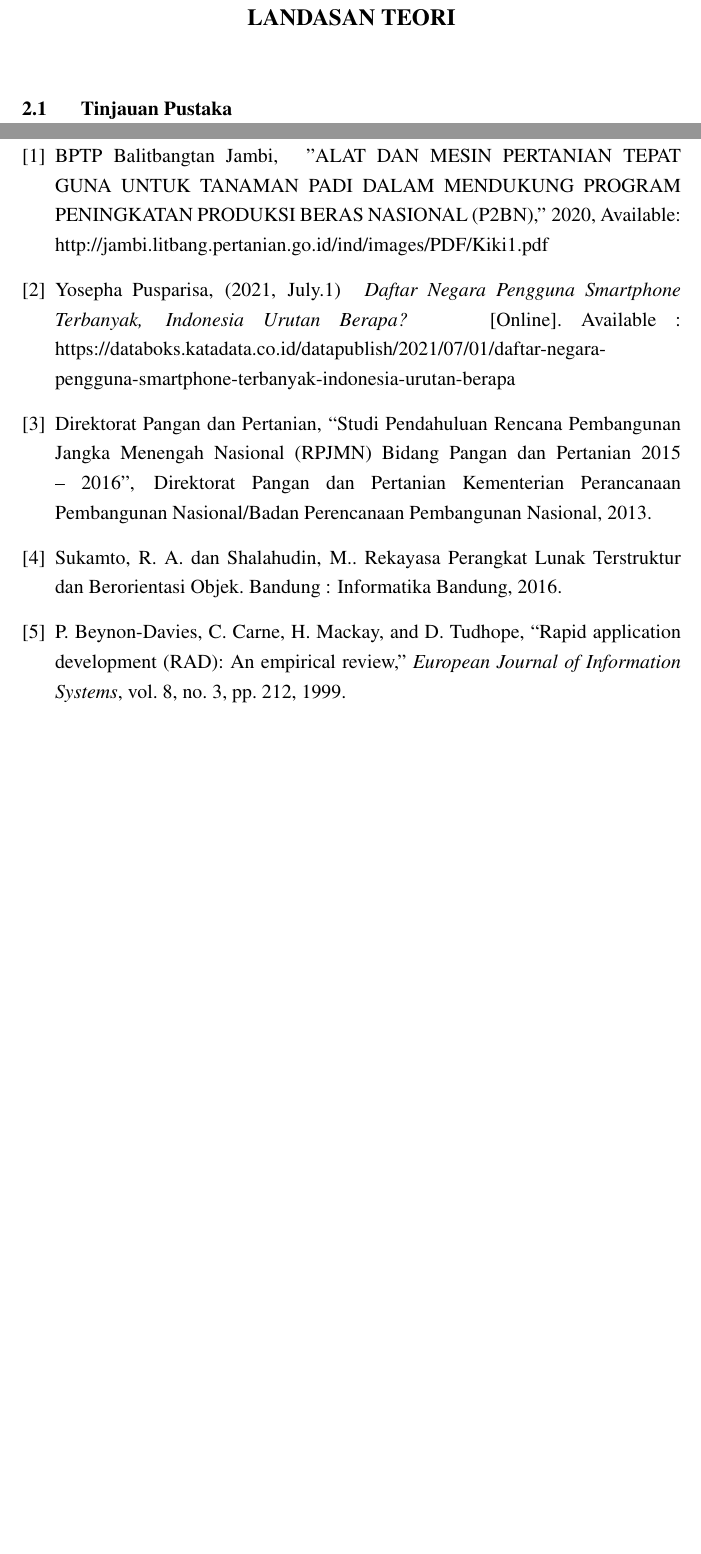
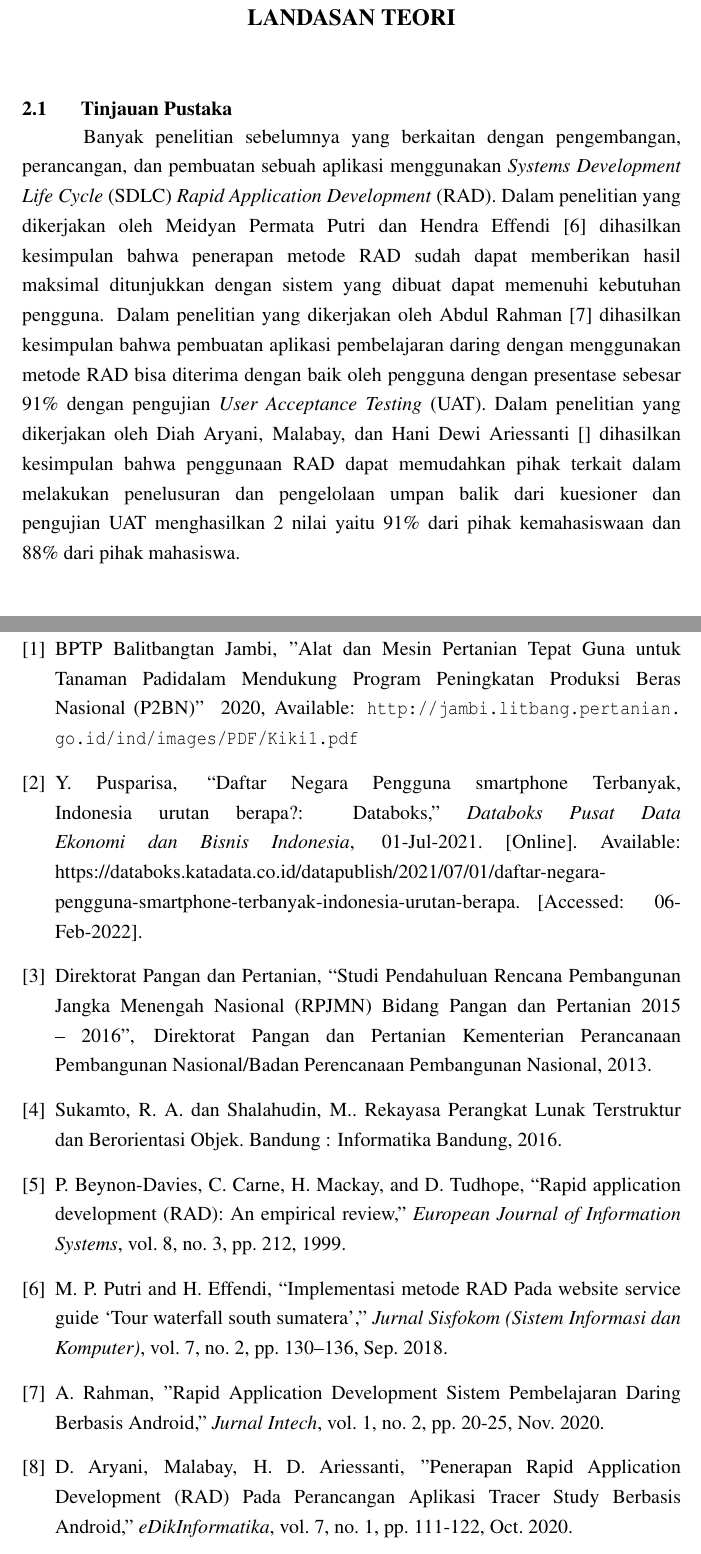
Before and after one commit to rizkijuliansyaham/TA-KebunQ, a LaTeX thesis (Skripsi.tex, which reads bab2.tex, pustaka.tex): two parts of pages 17 and 31 of 33 before the commit and two parts of pages 17 and 32 of 35 after it, joined at a grey line, cut so that both start at the same text, the shorter picture padded with empty space. Compiled offline with pdfLaTeX.

Commit message:
edit perapian dikit

```diff
--- a/Skripsi.tex
+++ b/Skripsi.tex
@@ -7,6 +7,7 @@
 \usepackage{enumitem}
 \usepackage{ragged2e}
 \usepackage{color}
+\usepackage{hyperref}
 
 % Daftar pemenggalan suku kata dan istilah dalam LaTeX
 \include{hype.indonesia}
--- a/bab2.tex
+++ b/bab2.tex
@@ -6,5 +6,14 @@
 \vspace{4.5pt}
 
 \begin{flushleft}
+    \begin{justify}
         \section{Tinjauan Pustaka}
+    Banyak penelitian sebelumnya yang berkaitan dengan pengembangan, perancangan, dan pembuatan sebuah aplikasi menggunakan
+    \textit{Systems Development Life Cycle} (SDLC) \textit{Rapid Application Development} (RAD). Dalam penelitian yang dikerjakan oleh
+    Meidyan Permata Putri dan Hendra Effendi \cite{web waterfall} dihasilkan kesimpulan bahwa penerapan metode RAD sudah dapat memberikan hasil maksimal ditunjukkan dengan sistem yang dibuat
+    dapat memenuhi kebutuhan pengguna. Dalam penelitian yang dikerjakan oleh Abdul Rahman \cite{jurnal RAD UAT} dihasilkan kesimpulan bahwa pembuatan aplikasi pembelajaran daring dengan menggunakan metode RAD bisa diterima dengan baik oleh pengguna dengan presentase sebesar 91\% dengan pengujian \textit{User Acceptance Testing} (UAT).
+    Dalam penelitian yang dikerjakan oleh Diah Aryani, Malabay, dan Hani Dewi Ariessanti [] dihasilkan kesimpulan bahwa penggunaan RAD dapat memudahkan pihak terkait dalam melakukan penelusuran dan pengelolaan umpan balik dari kuesioner dan
+    pengujian UAT menghasilkan 2 nilai yaitu 91\% dari pihak kemahasiswaan dan 88\% dari pihak mahasiswa.
+
+    \vspace{1cm}
     \section{Dasar Teori}
--- a/pustaka.tex
+++ b/pustaka.tex
@@ -46,16 +46,11 @@
 
 
 \bibitem[1]{dokumenBalitbang}
-BPTP Balitbangtan Jambi,
-\newblock "ALAT DAN MESIN PERTANIAN TEPAT GUNA
-UNTUK TANAMAN PADI DALAM MENDUKUNG PROGRAM
-PENINGKATAN PRODUKSI BERAS NASIONAL (P2BN),"
-\newblock 2020, Available: http://jambi.litbang.pertanian.go.id/ind/images/PDF/Kiki1.pdf
+BPTP Balitbangtan Jambi, "Alat dan Mesin Pertanian Tepat Guna untuk Tanaman Padidalam Mendukung Program Peningkatan Produksi Beras Nasional (P2BN)"
+\newblock 2020, Available: \url{http://jambi.litbang.pertanian.go.id/ind/images/PDF/Kiki1.pdf}
 
 \bibitem[2]{web-datasmartphone}
-Yosepha Pusparisa, (2021, July.1)
-\newblock \emph{Daftar Negara Pengguna Smartphone Terbanyak, Indonesia Urutan Berapa?}
-\newblock [Online]. Available : https://databoks.katadata.co.id/datapublish/2021/07/01/daftar-negara-pengguna-smartphone-terbanyak-indonesia-urutan-berapa
+Y. Pusparisa, “Daftar Negara Pengguna smartphone Terbanyak, Indonesia urutan berapa?: Databoks,” \emph{Databoks Pusat Data Ekonomi dan Bisnis Indonesia}, 01-Jul-2021. [Online]. Available: https://databoks.katadata.co.id/datapublish/2021/07/01/daftar-negara-pengguna-smartphone-terbanyak-indonesia-urutan-berapa. [Accessed: 06-Feb-2022].
 
 \bibitem[3]{jurnal-kajianAplikasi}
 Direktorat Pangan dan Pertanian, “Studi Pendahuluan Rencana Pembangunan Jangka Menengah Nasional (RPJMN) Bidang Pangan dan Pertanian 2015 – 2016”, Direktorat Pangan dan Pertanian Kementerian Perancanaan Pembangunan Nasional/Badan Perencanaan Pembangunan Nasional, 2013.
@@ -66,6 +61,15 @@ Sukamto, R. A. dan Shalahudin, M.. Rekayasa Perangkat Lunak Terstruktur dan Bero
 \bibitem[5]{jurnal empiris}
 P. Beynon-Davies, C. Carne, H. Mackay, and D. Tudhope, “Rapid application development (RAD): An empirical review,” \emph{European Journal of Information Systems}, vol. 8, no. 3, pp. 212, 1999.
 
-\bibitem[6]{API}
+\bibitem[6]{web waterfall}
+M. P. Putri and H. Effendi, “Implementasi metode RAD Pada website  service guide ‘Tour waterfall south sumatera’,” \emph{Jurnal Sisfokom (Sistem Informasi dan Komputer)}, vol. 7, no. 2, pp. 130–136, Sep. 2018.
+
+\bibitem[7]{jurnal RAD UAT}
+A. Rahman, "Rapid Application Development Sistem Pembelajaran Daring Berbasis Android," \emph{Jurnal Intech}, vol. 1, no. 2, pp. 20-25, Nov. 2020.
+
+\bibitem[8]{jurnal RAD UAT 2}
+D. Aryani, Malabay, H. D. Ariessanti, "Penerapan Rapid Application Development (RAD) Pada Perancangan Aplikasi Tracer Study Berbasis Android," \emph{eDikInformatika}, vol. 7, no. 1, pp. 111-122, Oct. 2020.
+
+\bibitem[9]{API}
 IBM Cloud Education, “What is an application programming interface (API),” \emph{IBM}, 19-Aug-2020. [Online]. Available: https://www.ibm.com/cloud/learn/api. [Accessed: 11-Apr-2022].
 
```
Also changed, not shown: Skripsi.pdf, bab2.tex (9 more changed lines), pustaka.tex (8 more changed lines). Lines whose indentation alone changed are shown as unchanged.
